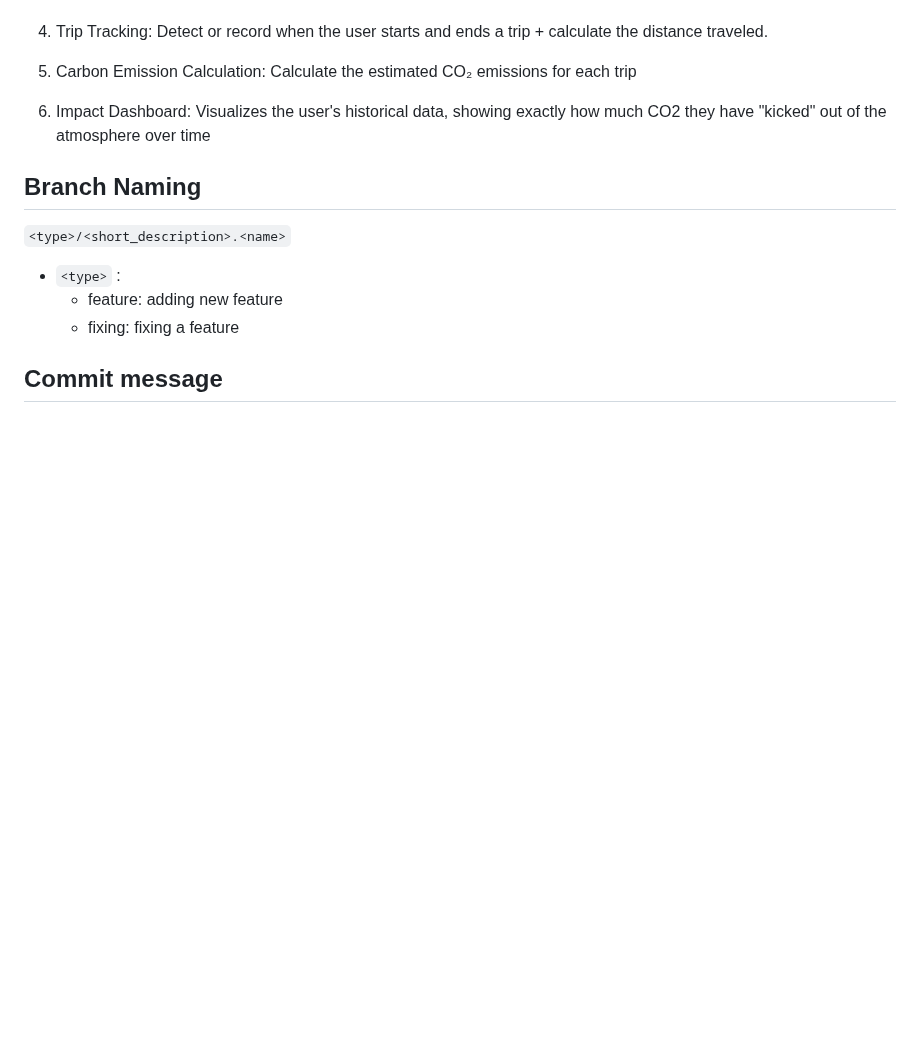
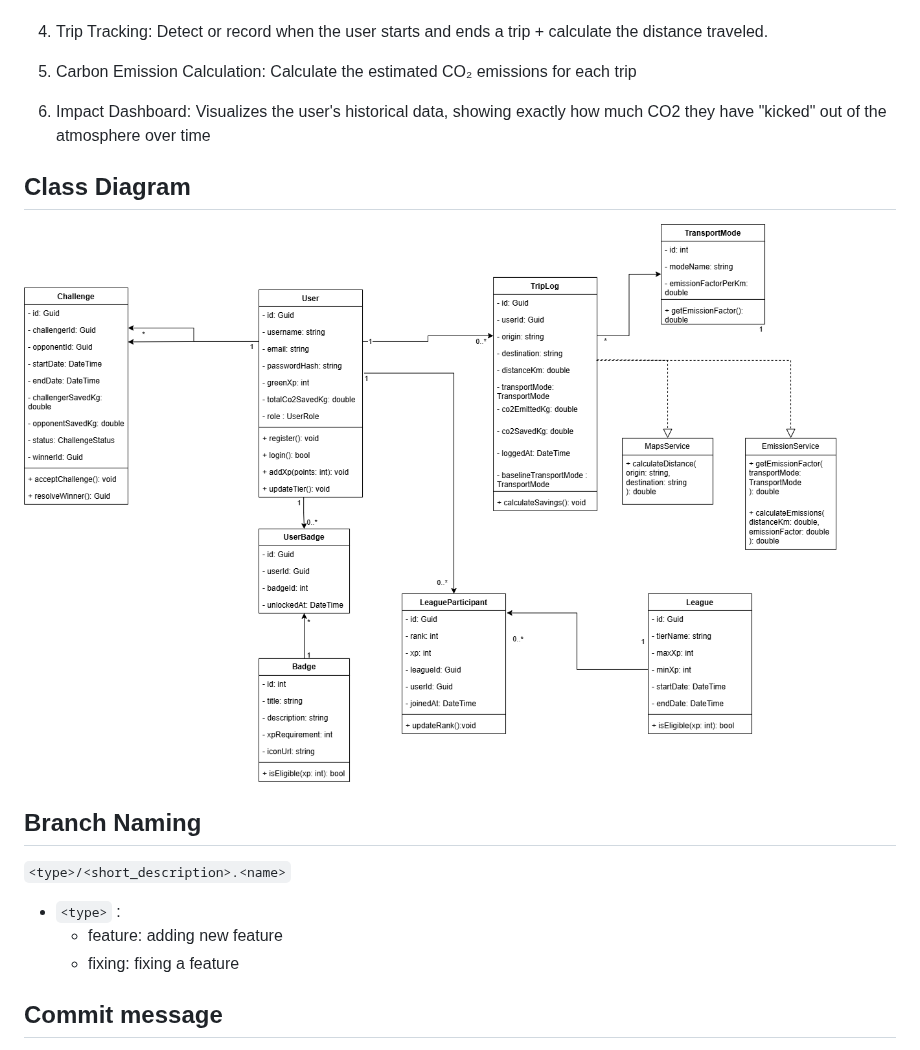
Before and after one commit to aureligius/Group-4-Junior-Project-IUP-2024, a Markdown page: README.md, the part around the change. Rendered like a GitHub page; pictures changed too: ClassDiagram.png (added); blank space fills up the shorter version.

Commit message:
feat: Add Class Diagram

```diff
--- a/README.md
+++ b/README.md
@@ -23,6 +23,11 @@ CARBON-KICKERS is a gamified web application that transforms personal carbon foo
 5. Carbon Emission Calculation: Calculate the estimated CO₂ emissions for each trip
 
 6. Impact Dashboard: Visualizes the user's historical data, showing exactly how much CO2 they have "kicked" out of the atmosphere over time
+
+
+## Class Diagram
+![alt text](ClassDiagram.png)
+
 
 ## Branch Naming
 
```
Also changed, not shown: image.png (added), 17 other files.
